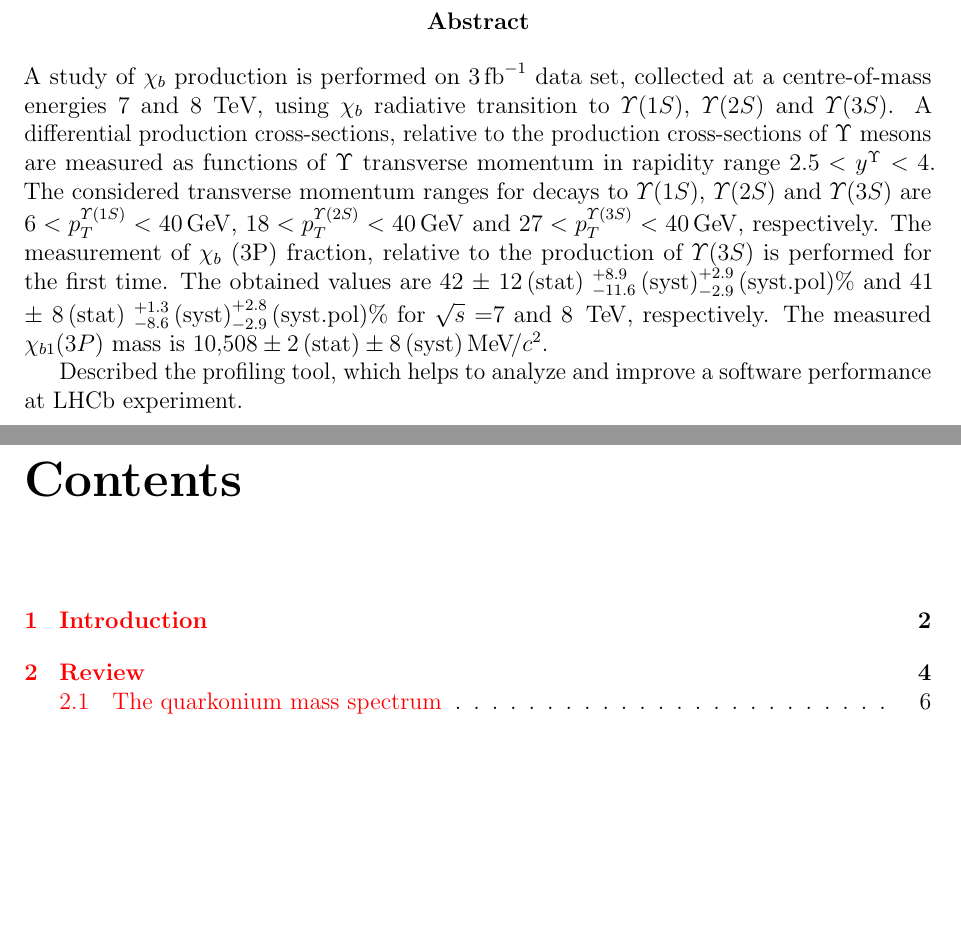
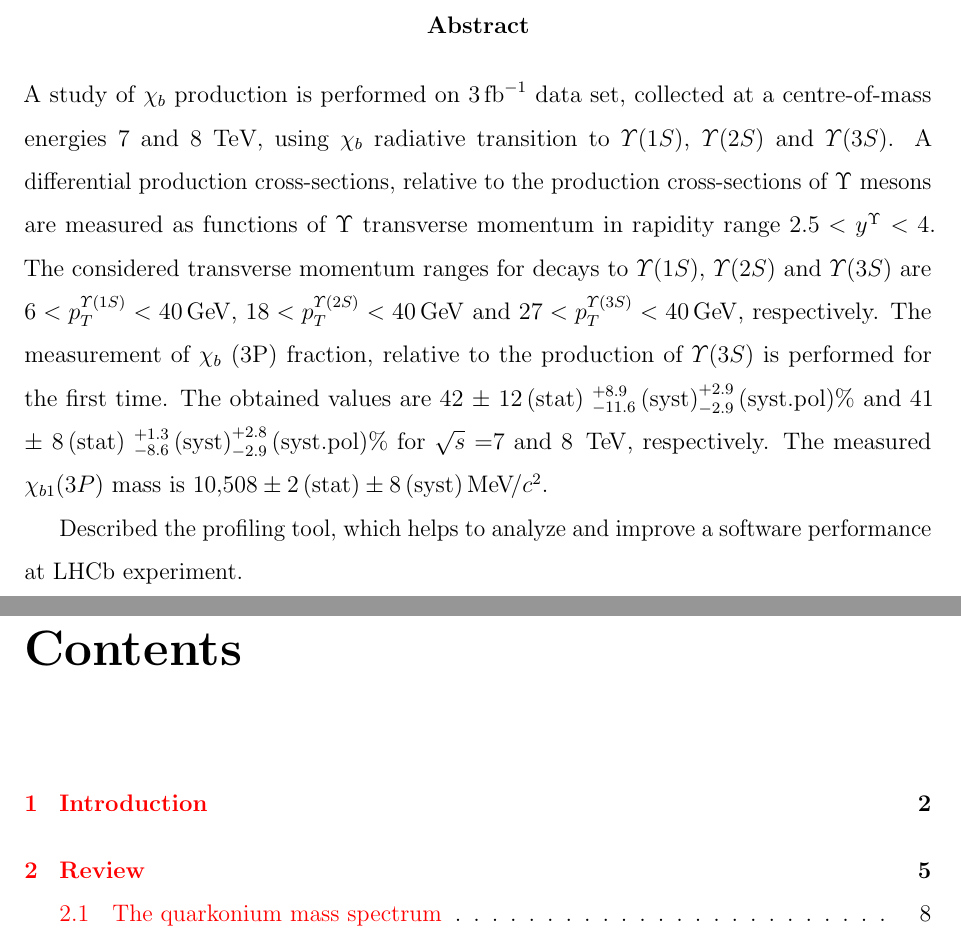
Before and after one commit to mazurov/thesis, a LaTeX thesis (main.tex, which reads preamble.tex, title.tex): two parts of pages 2 and 3 of 132 before the commit and two parts of pages 2 and 3 of 152 after it, joined at a grey line, cut so that both start at the same text, the shorter picture padded with empty space. Compiled offline with pdfLaTeX.

Commit message:
Update title page

```diff
--- a/preamble.tex
+++ b/preamble.tex
@@ -95,4 +95,4 @@ end#1\endcsname
 \usepackage{caption}
 % \usepackage{subcaption}
 % \doublespacing
-\setstretch{1}
+\setstretch{1.5}
--- a/title.tex
+++ b/title.tex
@@ -64,10 +65,12 @@ Prof. Concezio Bozzi
 \vspace{\fill}
 
 % Abstract -----------------------------------------------
+\setstretch{1.5}
 \begin{abstract}
   \noindent
   \input{abstract}
 \end{abstract}
+
 
 % \vspace*{2.0cm}
 
```
Also changed, not shown: title.tex (1 more changed lines).
